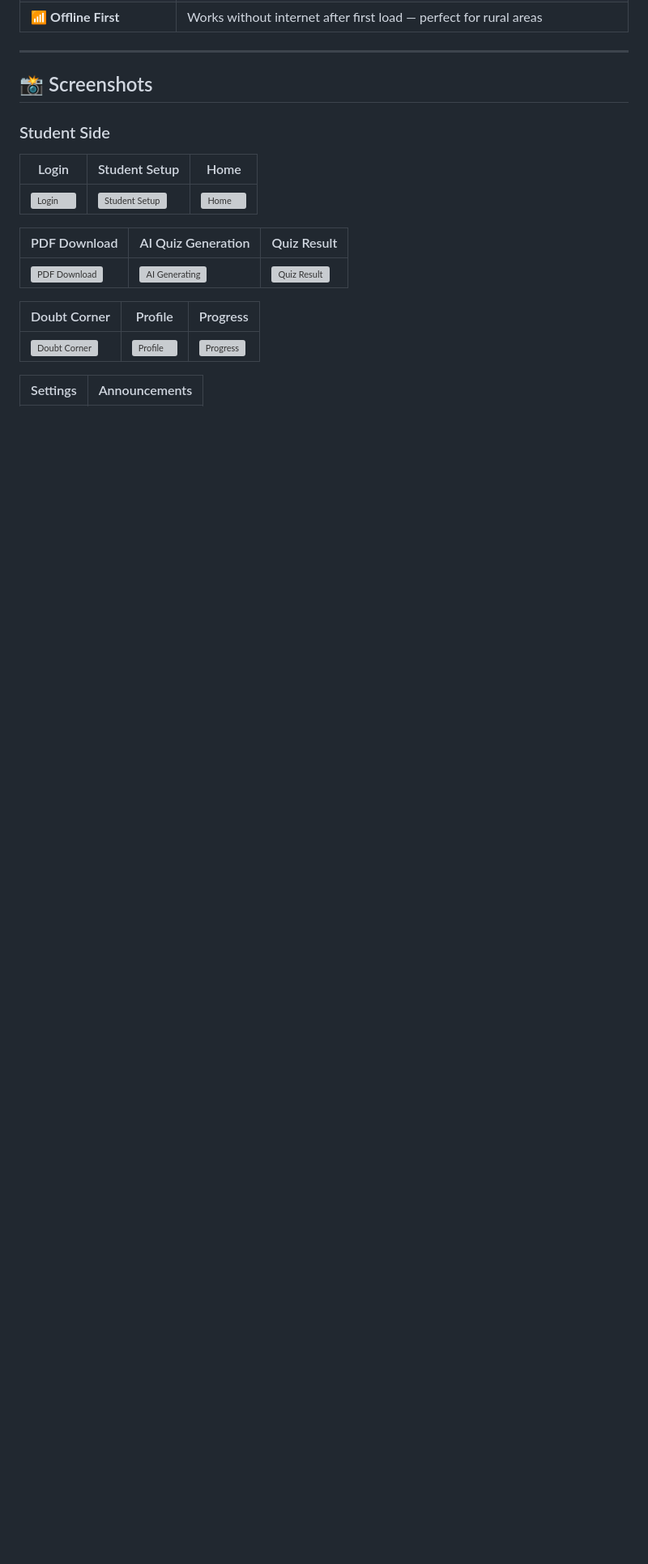
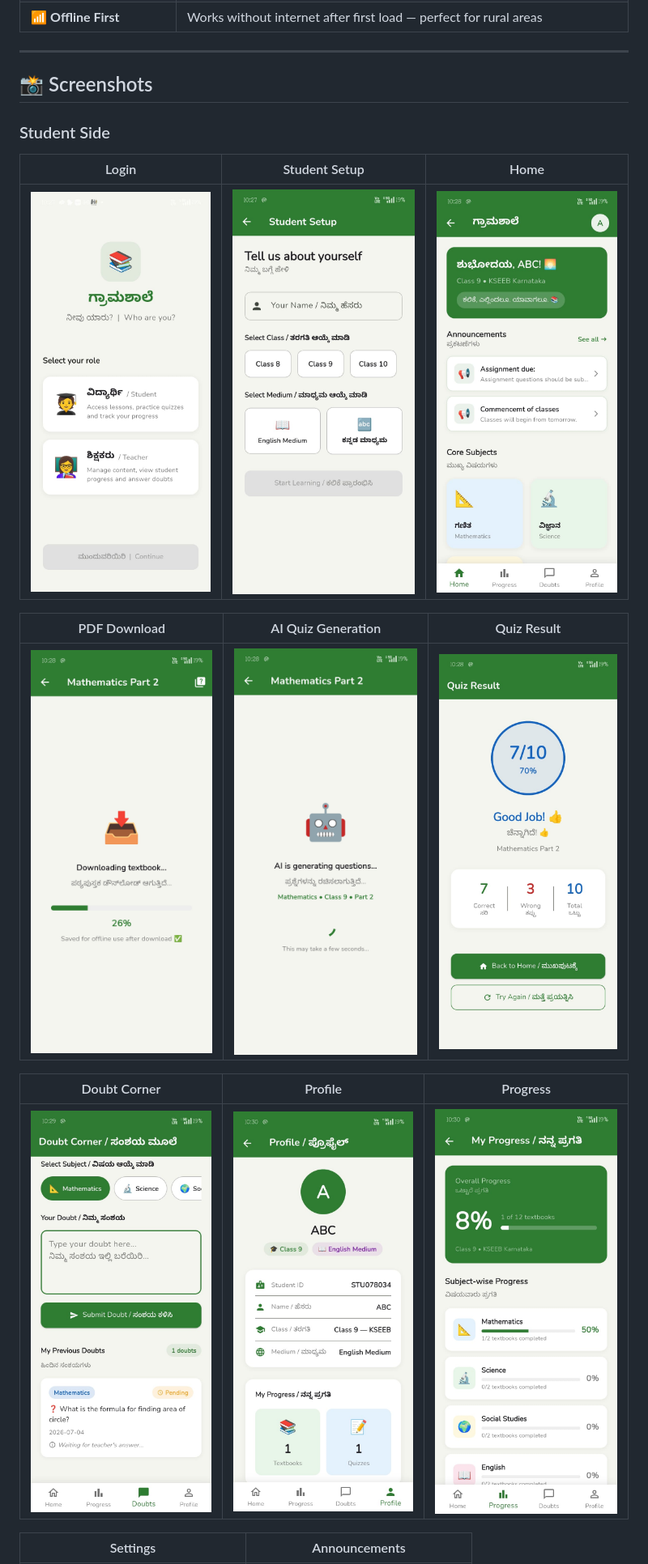
Before and after one commit to Eshwarmp/Graamashaale, a Markdown page: README.md, the part around one of its changes. Shown at 81% size. GitHub-like rendering; blank space fills up the shorter version; grey boxes are pictures that could not be loaded.

Commit message:
docs: add 19 screenshots and update README

```diff
--- a/README.md
+++ b/README.md
@@ -42,15 +42,15 @@ Rural students in Karnataka lack access to quality educational resources, qualif
 ### Student Side
 | Login | Student Setup | Home |
 |---|---|---|
-| ![Login](screenshots/01_login.png) | ![Student Setup](screenshots/02_student_setup.png) | ![Home](screenshots/03_home.png) |
+| ![Login](screenshots/01_login.jpeg) | ![Student Setup](screenshots/02_student_setup.jpeg) | ![Home](screenshots/03_home.jpeg) |
 
 | PDF Download | AI Quiz Generation | Quiz Result |
 |---|---|---|
-| ![PDF Download](screenshots/04_pdf_download.png) | ![AI Generating](screenshots/05_ai_generating.png) | ![Quiz Result](screenshots/06_quiz_result.png) |
+| ![PDF Download](screenshots/04_pdf_download.jpeg) | ![AI Generating](screenshots/05_ai_generating.jpeg) | ![Quiz Result](screenshots/06_quiz_result.jpeg) |
 
 | Doubt Corner | Profile | Progress |
 |---|---|---|
-| ![Doubt Corner](screenshots/07_doubt_corner.png) | ![Profile](screenshots/08_profile.png) | ![Progress](screenshots/09_progress.png) |
+| ![Doubt Corner](screenshots/07_doubt_corner.jpeg) | ![Profile](screenshots/08_profile.jpeg) | ![Progress](screenshots/09_progress.jpeg) |
 
 | Settings | Announcements |
 |---|---|
```
Also changed, not shown: other parts of README.md (+4 -4 lines).
